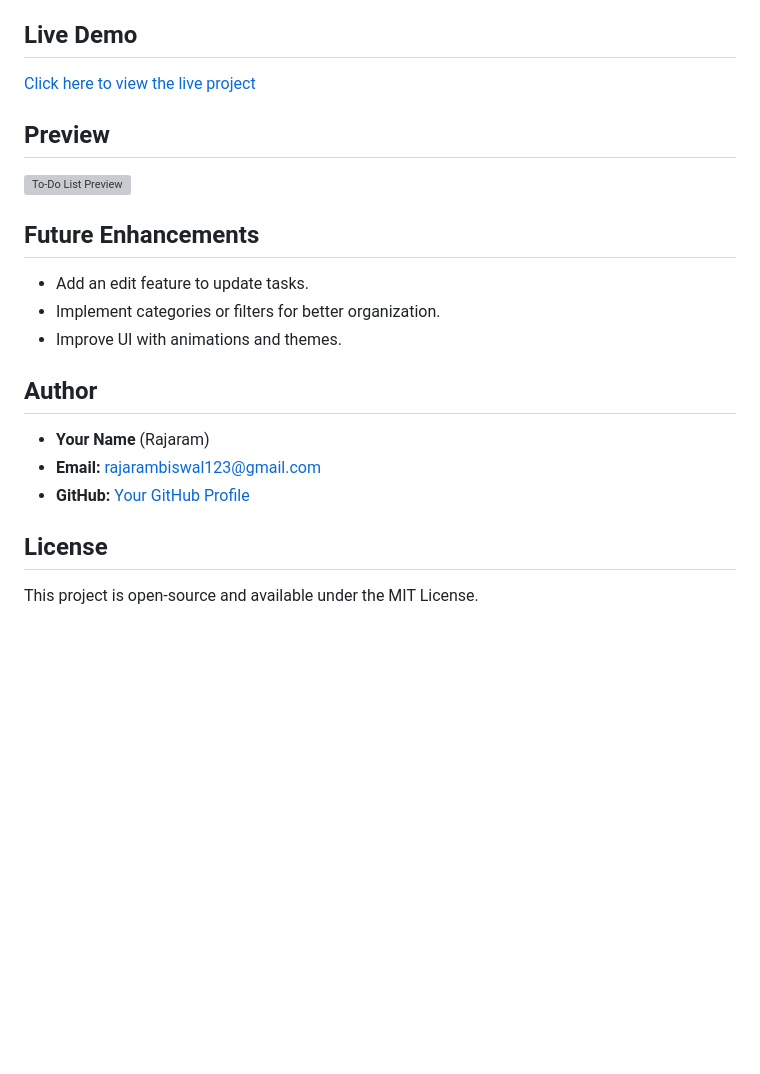
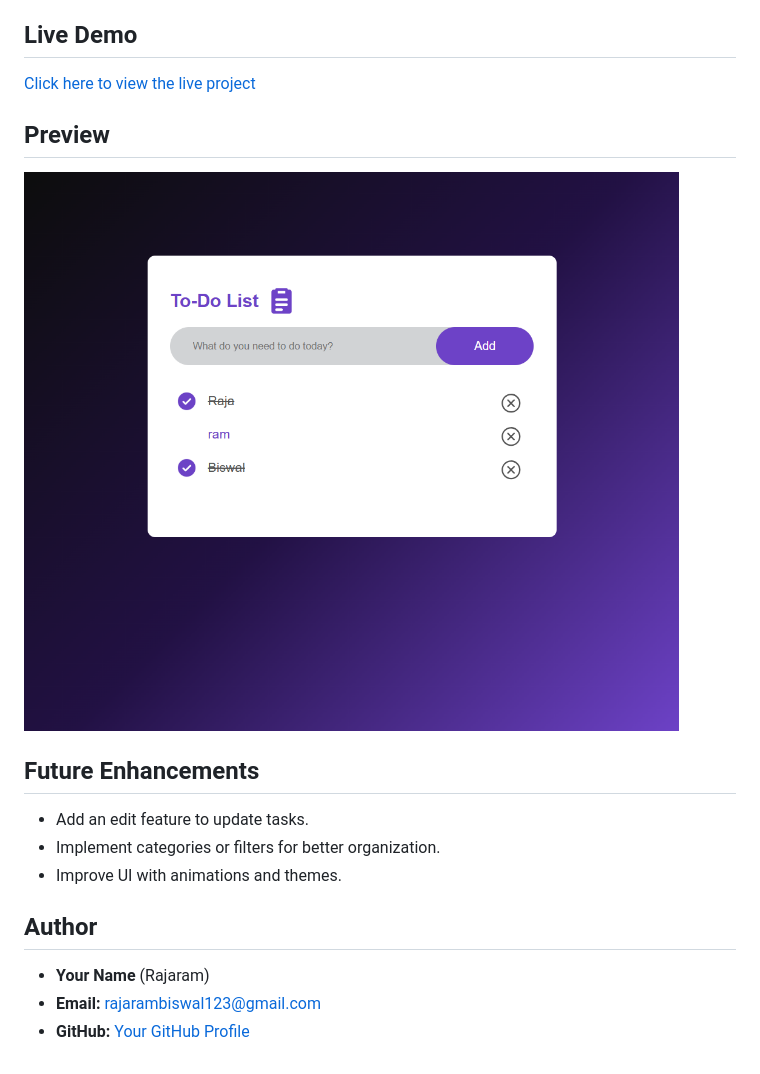
Before and after one commit to rajaram2003/JavaScript-1, a Markdown page: README.md, the part around the change printed below. Drawn GitHub-style; pictures changed too: images/image.png (added); blank space fills up the shorter version; grey boxes are pictures that could not be loaded.

```diff
--- a/README.md
+++ b/README.md
@@ -46,6 +46,6 @@ This is a simple and responsive To-Do List App built using HTML, CSS, and JavaSc
 
 ## Preview
-![To-Do List Preview](images/preview.png)
+![To-Do List Preview](images/image.png)
 
 ## Future Enhancements
 - Add an edit feature to update tasks.
@@ -55,7 +55,4 @@ This is a simple and responsive To-Do List App built using HTML, CSS, and JavaSc
 ## Author
 - **Your Name** (Rajaram)
 - **Email:** rajarambiswal123@gmail.com
-- **GitHub:** [Your GitHub Profile](https://github.com/your-github)
-
-## License
-This project is open-source and available under the MIT License.
+- **GitHub:** [Your GitHub Profile](https://github.com/rajaram2003)
```
Also changed, not shown: other parts of README.md (+1 -1 lines).
